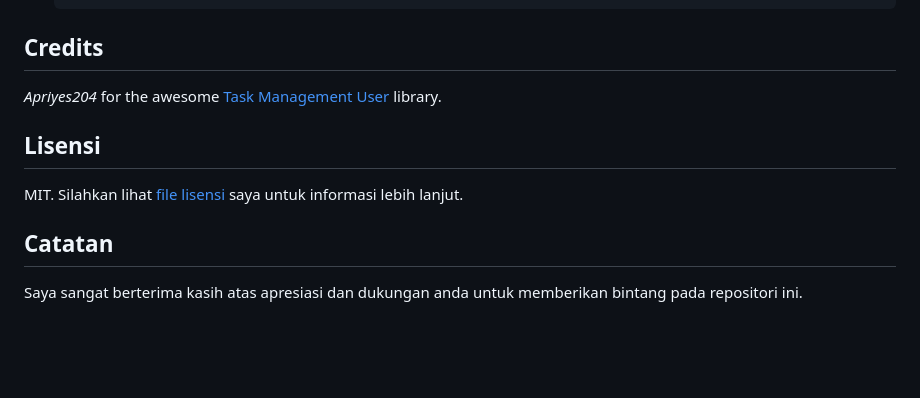
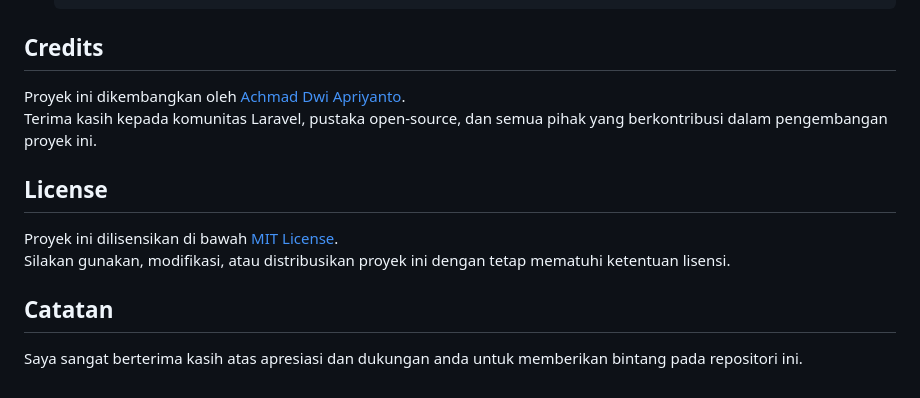
Before and after one commit to apriyes204/task-management, a Markdown page: README.md, the part around the change. Drawn GitHub-style; blank space fills up the shorter version.

```diff
--- a/README.md
+++ b/README.md
@@ -89,13 +89,16 @@ Sebelum menjalankan proyek, pastikan anda sudah menginstall:
 
 ## Credits
 
-*Apriyes204* for the awesome [Task Management User](https:/github.com/apriyes204/task-management.git) library.
+Proyek ini dikembangkan oleh [Achmad Dwi Apriyanto](https://github.com/apriyes204).
+Terima kasih kepada komunitas Laravel, pustaka open-source, dan semua pihak yang berkontribusi dalam pengembangan proyek ini.
 
-## Lisensi
+## License
 
-MIT. Silahkan lihat [file lisensi](license.md) saya untuk informasi lebih lanjut.
+Proyek ini dilisensikan di bawah [MIT License](LICENSE).
+Silakan gunakan, modifikasi, atau distribusikan proyek ini dengan tetap mematuhi ketentuan lisensi.
 
 ## Catatan
+
 Saya sangat berterima kasih atas apresiasi dan dukungan anda untuk memberikan bintang pada repositori ini.
 
 
```
